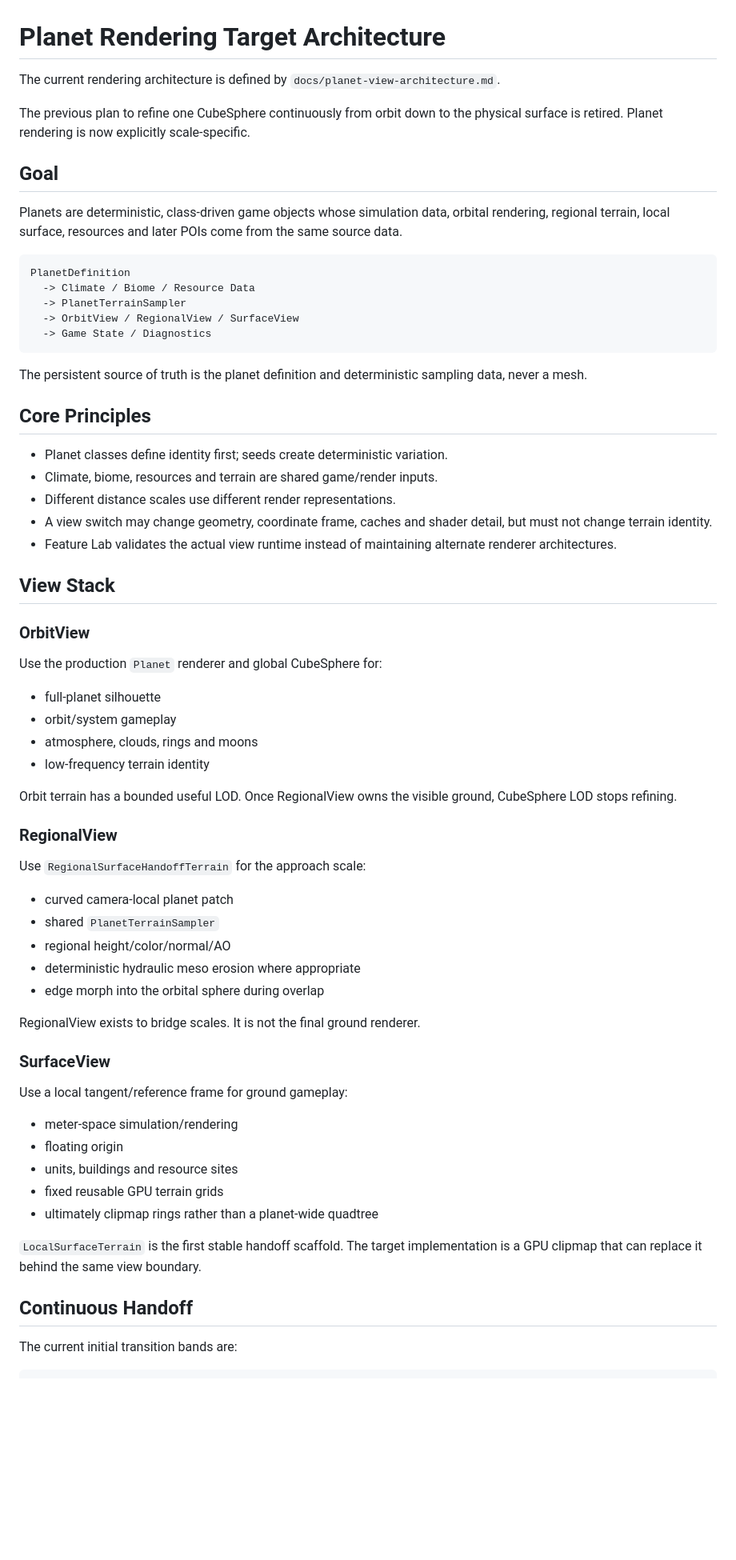
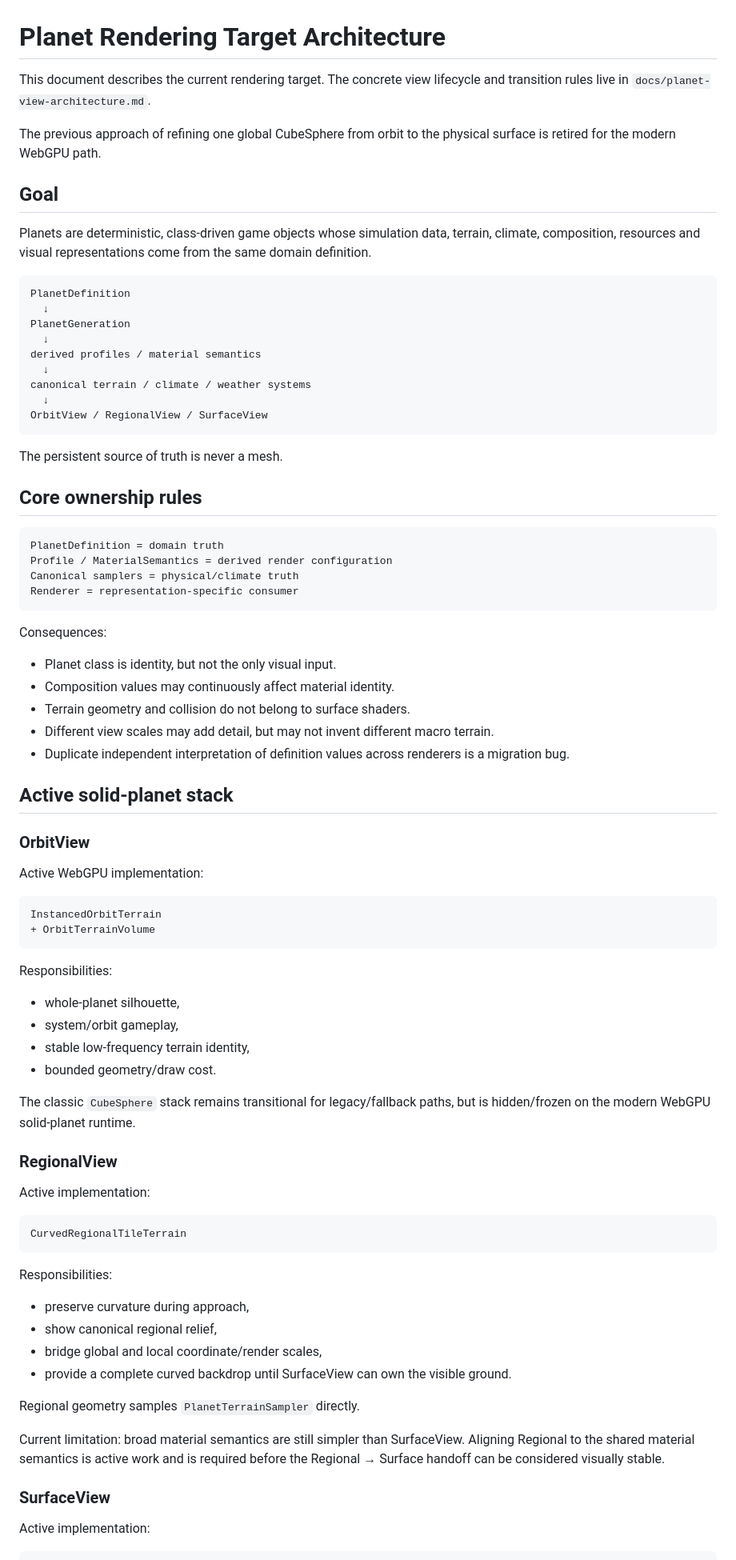
Before and after one commit to tonirenner/conduit-game, a Markdown page: docs/planet-rendering-target-architecture.md, the part around one of its changes. Shown at 80% size. Rendered like a GitHub page; blank space fills up the shorter version.

Commit message:
Refresh planet rendering target architecture

````diff
--- a/docs/planet-rendering-target-architecture.md
+++ b/docs/planet-rendering-target-architecture.md
@@ -1,70 +1,85 @@
 # Planet Rendering Target Architecture
 
-The current rendering architecture is defined by `docs/planet-view-architecture.md`.
+This document describes the current rendering target. The concrete view lifecycle and transition rules live in `docs/planet-view-architecture.md`.
 
-The previous plan to refine one CubeSphere continuously from orbit down to the physical surface is retired. Planet rendering is now explicitly scale-specific.
+The previous approach of refining one global CubeSphere from orbit to the physical surface is retired for the modern WebGPU path.
 
 ## Goal
 
-Planets are deterministic, class-driven game objects whose simulation data, orbital rendering, regional terrain, local surface, resources and later POIs come from the same source data.
+Planets are deterministic, class-driven game objects whose simulation data, terrain, climate, composition, resources and visual representations come from the same domain definition.
 
 ```text
 PlanetDefinition
-  -> Climate / Biome / Resource Data
-  -> PlanetTerrainSampler
-  -> OrbitView / RegionalView / SurfaceView
-  -> Game State / Diagnostics
+  ↓
+PlanetGeneration
+  ↓
+derived profiles / material semantics
+  ↓
+canonical terrain / climate / weather systems
+  ↓
+OrbitView / RegionalView / SurfaceView
 ```
 
-The persistent source of truth is the planet definition and deterministic sampling data, never a mesh.
+The persistent source of truth is never a mesh.
 
-## Core Principles
+## Core ownership rules
 
-- Planet classes define identity first; seeds create deterministic variation.
-- Climate, biome, resources and terrain are shared game/render inputs.
-- Different distance scales use different render representations.
-- A view switch may change geometry, coordinate frame, caches and shader detail, but must not change terrain identity.
-- Feature Lab validates the actual view runtime instead of maintaining alternate renderer architectures.
+```text
+PlanetDefinition = domain truth
+Profile / MaterialSemantics = derived render configuration
+Canonical samplers = physical/climate truth
+Renderer = representation-specific consumer
+```
 
-## View Stack
+Consequences:
+
+- Planet class is identity, but not the only visual input.
+- Composition values may continuously affect material identity.
+- Terrain geometry and collision do not belong to surface shaders.
+- Different view scales may add detail, but may not invent different macro terrain.
+- Duplicate independent interpretation of definition values across renderers is a migration bug.
+
+## Active solid-planet stack
 
 ### OrbitView
 
-Use the production `Planet` renderer and global CubeSphere for:
+Active WebGPU implementation:
 
-- full-planet silhouette
-- orbit/system gameplay
-- atmosphere, clouds, rings and moons
-- low-frequency terrain identity
+```text
+InstancedOrbitTerrain
++ OrbitTerrainVolume
+```
 
-Orbit terrain has a bounded useful LOD. Once RegionalView owns the visible ground, CubeSphere LOD stops refining.
+Responsibilities:
+
+- whole-planet silhouette,
+- system/orbit gameplay,
+- stable low-frequency terrain identity,
+- bounded geometry/draw cost.
+
+The classic `CubeSphere` stack remains transitional for legacy/fallback paths, but is hidden/frozen on the modern WebGPU solid-planet runtime.
 
 ### RegionalView
 
-Use `RegionalSurfaceHandoffTerrain` for the approach scale:
+Active implementation:
 
-- curved camera-local planet patch
-- shared `PlanetTerrainSampler`
-- regional height/color/normal/AO
-- deterministic hydraulic meso erosion where appropriate
-- edge morph into the orbital sphere during overlap
+```text
+CurvedRegionalTileTerrain
+```
 
-RegionalView exists to bridge scales. It is not the final ground renderer.
+Responsibilities:
+
+- preserve curvature during approach,
+- show canonical regional relief,
+- bridge global and local coordinate/render scales,
+- provide a complete curved backdrop until SurfaceView can own the visible ground.
+
+Regional geometry samples `PlanetTerrainSampler` directly.
+
+Current limitation: broad material semantics are still simpler than SurfaceView. Aligning Regional to the shared material semantics is active work and is required before the Regional → Surface handoff can be considered visually stable.
 
 ### SurfaceView
 
-Use a local tangent/reference frame for ground gameplay:
-
-- meter-space simulation/rendering
-- floating origin
-- units, buildings and resource sites
-- fixed reusable GPU terrain grids
-- ultimately clipmap rings rather than a planet-wide quadtree
-
-`LocalSurfaceTerrain` is the first stable handoff scaffold. The target implementation is a GPU clipmap that can replace it behind the same view boundary.
-
-## Continuous Handoff
-
-The current initial transition bands are:
+Active implementation:
 
 ```text
````
Also changed, not shown: other parts of docs/planet-rendering-target-architecture.md (+126 -40 lines).
